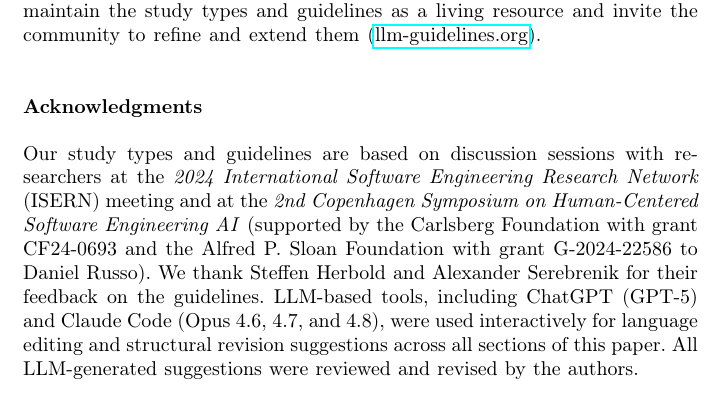
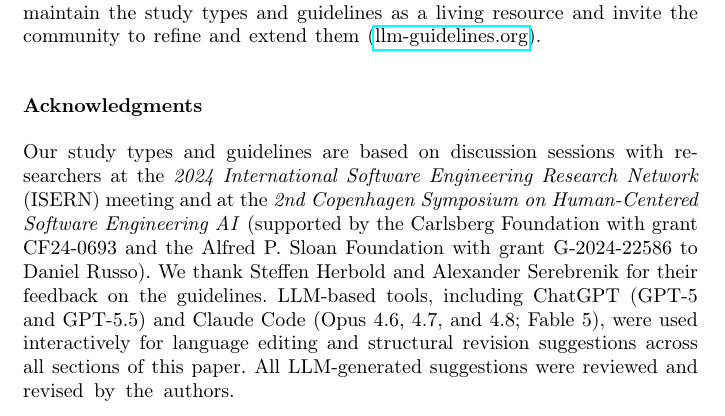
Before and after one commit to se-uhd/llm-guidelines-paper, a LaTeX paper (emse26-llm-guidelines-flat.tex): part of page 60 of 86, cut so that both start at the same text. Compiled offline with pdfLaTeX.

Commit message:
Update LLM usage acknowledgement

```diff
--- a/emse26-llm-guidelines-flat.tex
+++ b/emse26-llm-guidelines-flat.tex
@@ -2120,7 +2120,7 @@ extend them (\href{https://llm-guidelines.org/}{llm-guidelines.org}).
 
 Our study types and guidelines are based on discussion sessions with researchers at the \emph{2024 International Software Engineering Research Network} (ISERN) meeting and at the \emph{2nd Copenhagen Symposium on Human-Centered Software Engineering AI} (supported by the Carlsberg Foundation with grant CF24-0693 and the Alfred P. Sloan Foundation with grant G-2024-22586 to Daniel Russo).
 We thank Steffen Herbold and Alexander Serebrenik for their feedback on the guidelines.
-LLM-based tools, including ChatGPT (GPT-5) and Claude Code (Opus 4.6, 4.7, and 4.8), were used interactively for language editing and structural revision suggestions across all sections of this paper. All LLM-generated suggestions were reviewed and revised by the authors.
+LLM-based tools, including ChatGPT (GPT-5 and GPT-5.5) and Claude Code (Opus 4.6, 4.7, and 4.8; Fable 5), were used interactively for language editing and structural revision suggestions across all sections of this paper. All LLM-generated suggestions were reviewed and revised by the authors.
 
 \begin{appendices}
 
```
Also changed, not shown: _main/02_document.tex (+1 -1 lines).
